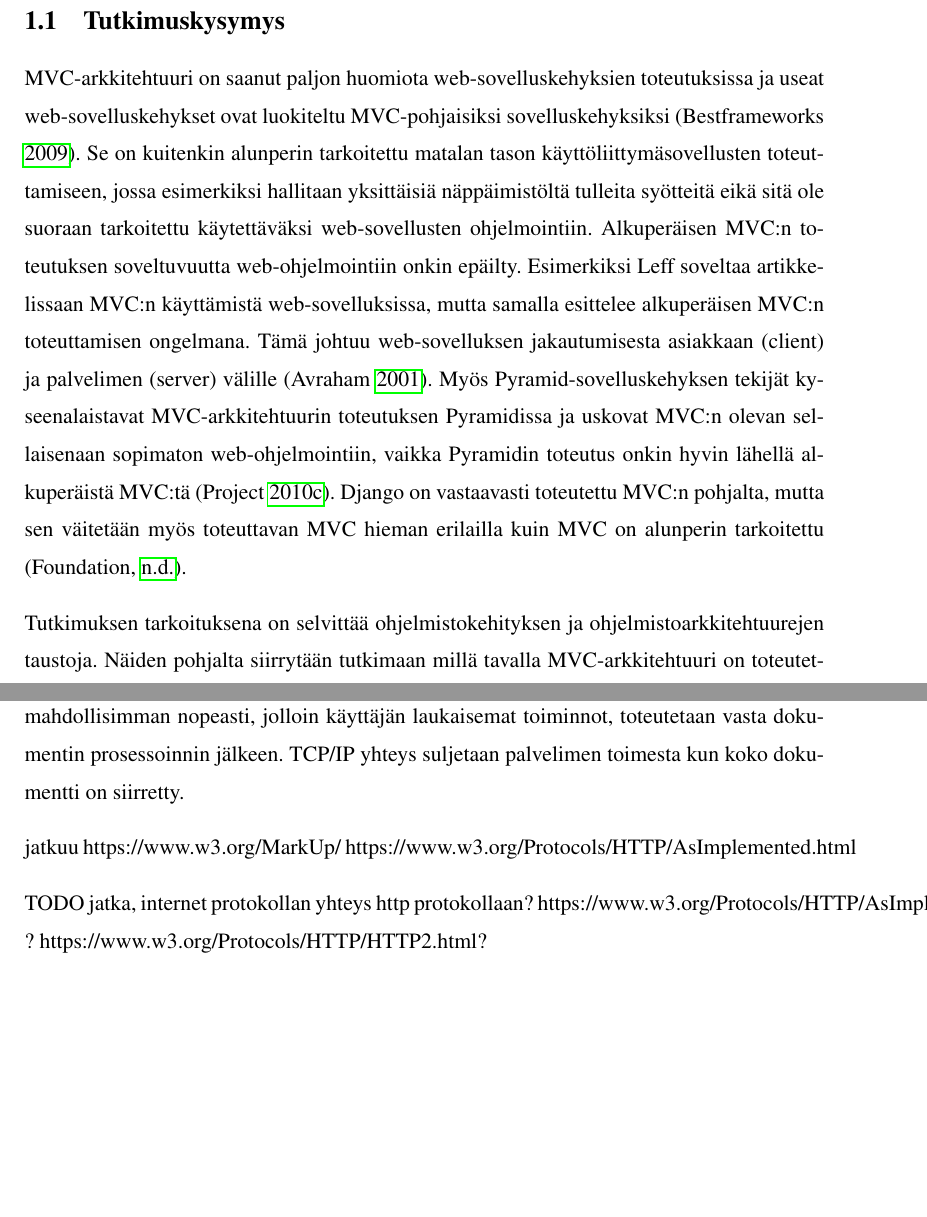
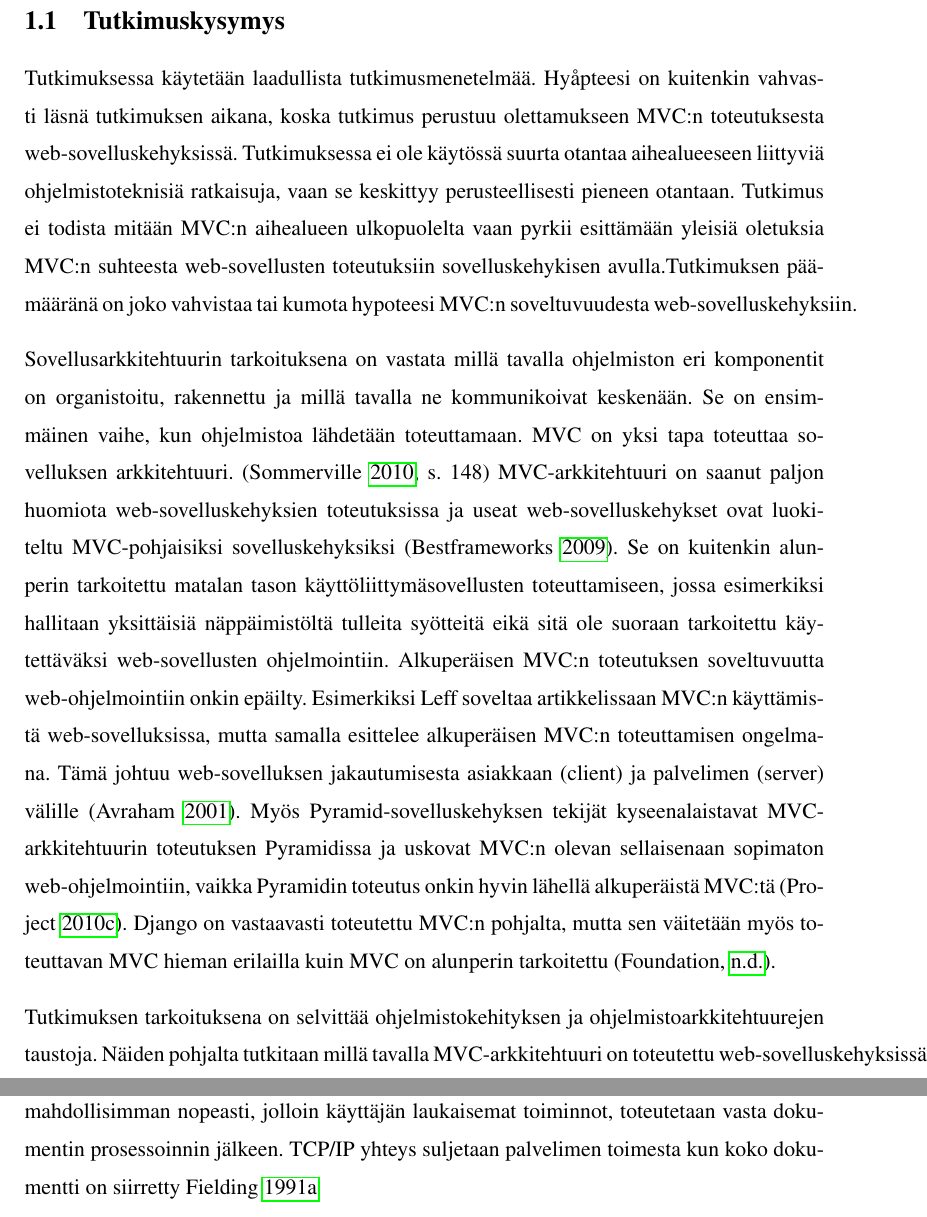
Before and after one commit to tojuhaka/master-thesis, a LaTeX thesis (thesis.tex): two parts of pages 8 and 21 of 58 before the commit and two parts of pages 8 and 22 of 59 after it, joined at a grey line, cut so that both start at the same text, the shorter picture padded with empty space. Compiled offline with pdfLaTeX.

Commit message:
question updated, continue: architectural design

```diff
--- a/thesis.tex
+++ b/thesis.tex
@@ -100,7 +100,12 @@ yhdistetään prosessoimaan pyyntöjä.
 
 \chapter{Johdanto}
 \section{Tutkimuskysymys}
-MVC-arkkitehtuuri on saanut paljon huomiota web-sovelluskehyksien
+Tutkimuksessa käytetään laadullista tutkimusmenetelmää. Hyåpteesi on kuitenkin vahvasti läsnä tutkimuksen aikana, koska tutkimus perustuu olettamukseen MVC:n toteutuksesta web-sovelluskehyksissä. Tutkimuksessa ei ole
+käytössä suurta otantaa aihealueeseen liittyviä ohjelmistoteknisiä ratkaisuja, vaan se keskittyy perusteellisesti pieneen otantaan. Tutkimus ei todista mitään MVC:n aihealueen ulkopuolelta vaan pyrkii esittämään yleisiä oletuksia
+MVC:n suhteesta web-sovellusten toteutuksiin sovelluskehykisen avulla.Tutkimuksen päämääränä on joko vahvistaa tai kumota hypoteesi MVC:n soveltuvuudesta web-sovelluskehyksiin.
+
+Sovellusarkkitehtuurin tarkoituksena on vastata millä tavalla ohjelmiston eri komponentit on organistoitu, rakennettu ja millä tavalla ne kommunikoivat keskenään. Se on ensimmäinen vaihe, kun ohjelmistoa lähdetään toteuttamaan. MVC on yksi tapa
+toteuttaa sovelluksen arkkitehtuuri.    \parencite[s. 148]{Sommerville} MVC-arkkitehtuuri on saanut paljon huomiota web-sovelluskehyksien
 toteutuksissa ja useat web-sovelluskehykset ovat luokiteltu
 MVC-pohjaisiksi sovelluskehyksiksi \parencite{mvcframeworks}. Se on kuitenkin alunperin
 tarkoitettu matalan tason käyttöliittymäsovellusten toteuttamiseen,
@@ -116,7 +121,7 @@ MVC:n olevan sellaisenaan sopimaton web-ohjelmointiin, vaikka
 Pyramidin toteutus onkin hyvin lähellä alkuperäistä MVC:tä
 \parencite{pyramid}. Django on vastaavasti toteutettu MVC:n pohjalta, mutta sen väitetään myös toteuttavan MVC hieman erilailla kuin MVC on alunperin tarkoitettu \parencite{django_mvc}.
 
-Tutkimuksen tarkoituksena on selvittää ohjelmistokehityksen ja ohjelmistoarkkitehtuurejen taustoja. Näiden pohjalta siirrytään tutkimaan millä tavalla
+Tutkimuksen tarkoituksena on selvittää ohjelmistokehityksen ja ohjelmistoarkkitehtuurejen taustoja. Näiden pohjalta tutkitaan millä tavalla
 MVC-arkkitehtuuri on toteutettu web-sovelluskehyksissä ja miten se
 eroaa alkuperäisestä MVC:n toteutuksesta \parencite{krasner}. Lisäksi pyritään toteuttamaan MVC alkuperäisen
 toteutuksen mukaan käyttäen Flask-sovelluskehystä. Havaintojen pohjalta
@@ -322,13 +327,7 @@ HTTP (Hypertext Transfer Protocol) on ollut Internetin WWW:n (World-Wide-Web) k
 
 HTTP-viestit koostuvat asiakaspuolen viesteistä sekä palvelimen vastauksista asiakkaalle. Molemmat viestit sisältävät aloitusrivin, tyhjän tai useamman ylätunnisteen, tyhjän rivin (CRLF) ja mahdollisen lähetettävän viestin. CRLF määrittää rivinvaihdon ja palvelimen on pystyttävä protokollan datavirtaa luettaessa huomioimaan se. Esimerkiksi datavirtaa luettaessa viesti alkaa CRLF:llä se tulee hylätä. HTTP-viesti sisältää erilaisia ylätunnisteita (header), joiden avulla voidaan viedä ylimääräistä tietoa HTTP-pyynnöstä sekä asiakaspäästä. Ylätunnisteita voi olla useita yhdessä HTTP-viestissä. Viestikentässä (message-body) viedään tietyn viestin sisältö, jos sellainen on viestissä mukana \cite{httprequest}. Viestikentän olemassaolo määritetään pituuskentässä (Content-Length) tai kentässä, joka määrittää siirron enkoodauksen (Transfer-Encoding). HTTP-pyynnön ei tule sisältää viestikenttää, jos esimerkiksi enkoodauskenttä löytyy pyynnöstä ja se sisältää minkä tahansa muun arvon kuin "identity".  Seuraavaksi esitellään yleisellä tasolla esimerkki millä tavalla asiakas saa HTTP-palvelimelta vastauksena hyperteksti-dokumentin.
 
-Yhteyden luonnissa asiakas luo TCP-IP yhteyden serverin ja asiakkaan välille käyttäen osoitteessa määritettyä porttinumeroa. Jos porttinumeroa ei ole annettu HTTP olettaa porttinumeron olevan 80. Asiakas lähettää pyynnön, joka koostuu yhdestä rivistä ASCII-merkkejä. Pyyntö sisältää sanan "GET", välilyönnin sekä ja dokumentin osoitteen. Dokumentin osoitteen tulee olla yksi yhtenäinen sana. Kaikki ylimääräiset sanat, jotka löydetään dokumentin osoitteesta jätetään huomioimatta tai ne tulkitaan HTTP-spesifikaation mukaisesti \cite{w3http2}. Vastaus yksinkertaiseen GET-viestiin sisältää HTML-pohjaisen (Hypertext Markup language) ASCII datavirran. HTML-kieltä käytetään julkaisemaan hyperteksti-dokumenttejä WWW:ssä. HTML:n pohjana on käytetty SGML:ää, joka on standardi määrittelemään merkkauskieliä \cite{sgml}. HTML-dokumentit ovat siis SGML-dokumentteja, jotka toteuttavat SGML:n määritelmät.  Hyvin toteutetut asiakassovellukset lukevat koko dokumentin mahdollisimman nopeasti, jolloin käyttäjän laukaisemat toiminnot, toteutetaan vasta dokumentin prosessoinnin jälkeen. TCP/IP yhteys suljetaan palvelimen toimesta kun koko dokumentti on siirretty.
-
-
- jatkuu https://www.w3.org/MarkUp/
-   https://www.w3.org/Protocols/HTTP/AsImplemented.html
-
- TODO jatka, internet protokollan yhteys http protokollaan? https://www.w3.org/Protocols/HTTP/AsImplemented.html ? https://www.w3.org/Protocols/HTTP/HTTP2.html?
+Yhteyden luonnissa asiakas luo TCP-IP yhteyden serverin ja asiakkaan välille käyttäen osoitteessa määritettyä porttinumeroa. Jos porttinumeroa ei ole annettu HTTP olettaa porttinumeron olevan 80. Asiakas lähettää pyynnön, joka koostuu yhdestä rivistä ASCII-merkkejä. Pyyntö sisältää sanan "GET", välilyönnin sekä ja dokumentin osoitteen. Dokumentin osoitteen tulee olla yksi yhtenäinen sana. Kaikki ylimääräiset sanat, jotka löydetään dokumentin osoitteesta jätetään huomioimatta tai ne tulkitaan HTTP-spesifikaation mukaisesti \cite{w3http2}. Vastaus yksinkertaiseen GET-viestiin sisältää HTML-pohjaisen (Hypertext Markup language) ASCII datavirran. HTML-kieltä käytetään julkaisemaan hyperteksti-dokumenttejä WWW:ssä. HTML:n pohjana on käytetty SGML:ää, joka on standardi määrittelemään merkkauskieliä \cite{sgml}. HTML-dokumentit ovat siis SGML-dokumentteja, jotka toteuttavat SGML:n määritelmät.  Hyvin toteutetut asiakassovellukset lukevat koko dokumentin mahdollisimman nopeasti, jolloin käyttäjän laukaisemat toiminnot, toteutetaan vasta dokumentin prosessoinnin jälkeen. TCP/IP yhteys suljetaan palvelimen toimesta kun koko dokumentti on siirretty \cite{w3http}
 
 
 \chapter{WEB-soketit}
```
Also changed, not shown: thesis.pdf, thesis.tex (4 more changed lines).
